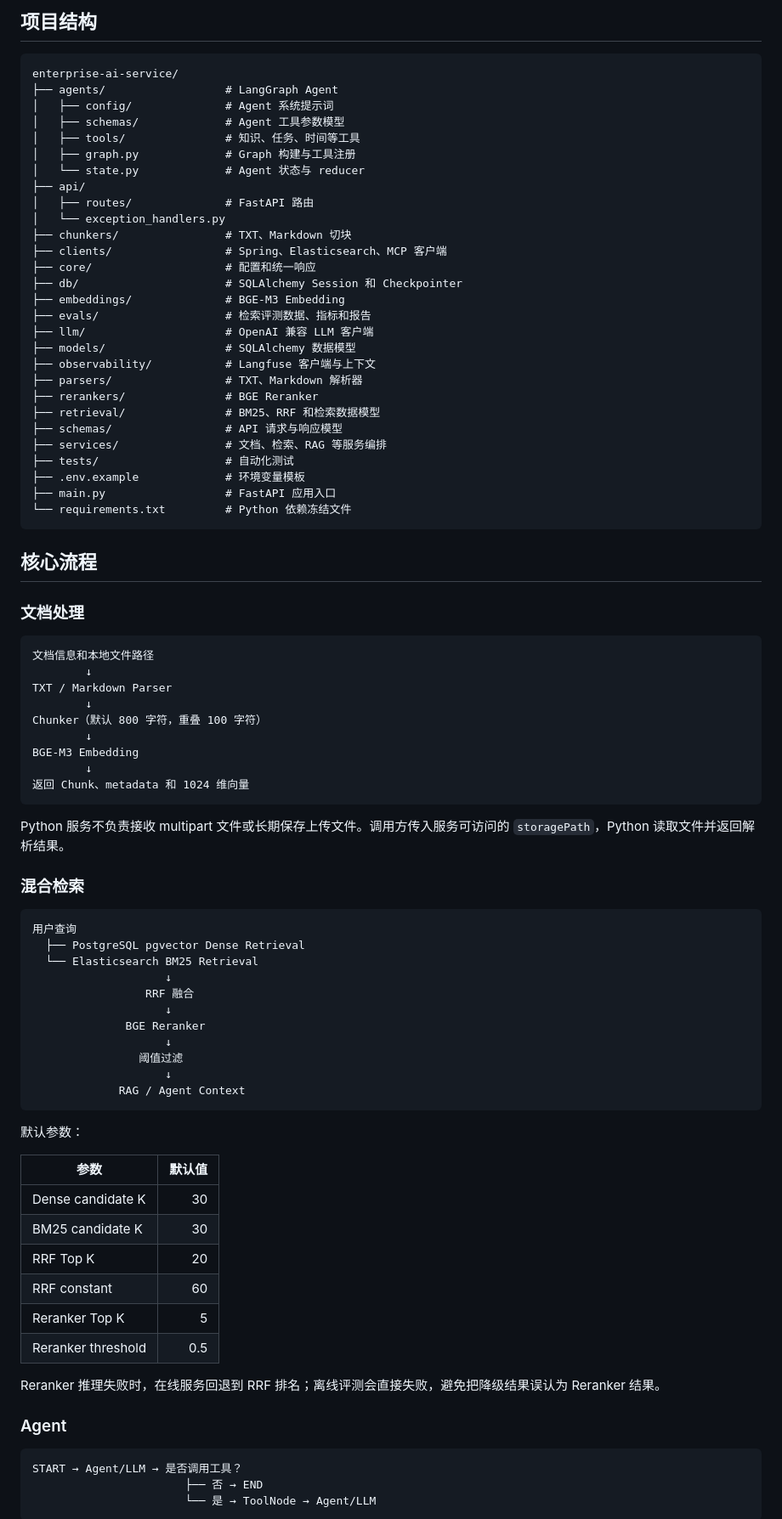
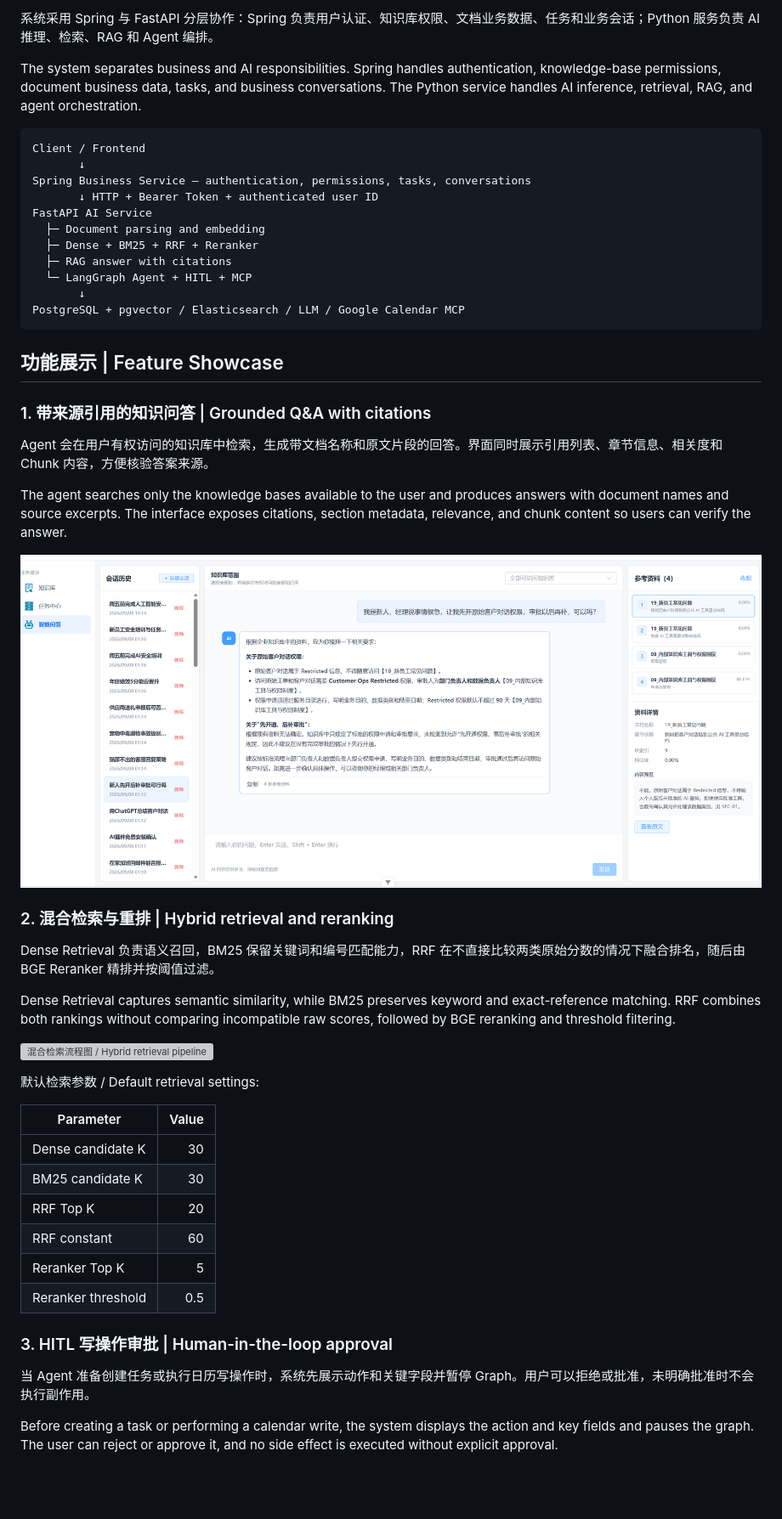
Before and after one commit to na-zu-na/enterprise-ai-service, a Markdown page: README.md, the part around the change printed below. Shown: that part at 85% size. Drawn GitHub-style; pictures changed too: pics/rag检索.png (added); blank space fills up the shorter version; grey boxes are pictures that could not be loaded.

````diff
--- a/README.md
+++ b/README.md
@@ -40,74 +23,43 @@
 
-## 项目结构
+系统采用 Spring 与 FastAPI 分层协作：Spring 负责用户认证、知识库权限、文档业务数据、任务和业务会话；Python 服务负责 AI 推理、检索、RAG 和 Agent 编排。
+
+The system separates business and AI responsibilities. Spring handles authentication, knowledge-base permissions, document business data, tasks, and business conversations. The Python service handles AI inference, retrieval, RAG, and agent orchestration.
 
 ```text
-enterprise-ai-service/
-├── agents/                  # LangGraph Agent
-│   ├── config/              # Agent 系统提示词
-│   ├── schemas/             # Agent 工具参数模型
-│   ├── tools/               # 知识、任务、时间等工具
-│   ├── graph.py             # Graph 构建与工具注册
-│   └── state.py             # Agent 状态与 reducer
-├── api/
-│   ├── routes/              # FastAPI 路由
-│   └── exception_handlers.py
-├── chunkers/                # TXT、Markdown 切块
-├── clients/                 # Spring、Elasticsearch、MCP 客户端
-├── core/                    # 配置和统一响应
-├── db/                      # SQLAlchemy Session 和 Checkpointer
-├── embeddings/              # BGE-M3 Embedding
-├── evals/                   # 检索评测数据、指标和报告
-├── llm/                     # OpenAI 兼容 LLM 客户端
-├── models/                  # SQLAlchemy 数据模型
-├── observability/           # Langfuse 客户端与上下文
-├── parsers/                 # TXT、Markdown 解析器
-├── rerankers/               # BGE Reranker
-├── retrieval/               # BM25、RRF 和检索数据模型
-├── schemas/                 # API 请求与响应模型
-├── services/                # 文档、检索、RAG 等服务编排
-├── tests/                   # 自动化测试
-├── .env.example             # 环境变量模板
-├── main.py                  # FastAPI 应用入口
-└── requirements.txt         # Python 依赖冻结文件
+Client / Frontend
+       ↓
+Spring Business Service — authentication, permissions, tasks, conversations
+       ↓ HTTP + Bearer Token + authenticated user ID
+FastAPI AI Service
+  ├─ Document parsing and embedding
+  ├─ Dense + BM25 + RRF + Reranker
+  ├─ RAG answer with citations
+  └─ LangGraph Agent + HITL + MCP
+       ↓
+PostgreSQL + pgvector / Elasticsearch / LLM / Google Calendar MCP
 ```
 
-## 核心流程
+## 功能展示 | Feature Showcase
 
-### 文档处理
+### 1. 带来源引用的知识问答 | Grounded Q&A with citations
 
-```text
-文档信息和本地文件路径
-        ↓
-TXT / Markdown Parser
-        ↓
-Chunker（默认 800 字符，重叠 100 字符）
-        ↓
-BGE-M3 Embedding
-        ↓
-返回 Chunk、metadata 和 1024 维向量
-```
+Agent 会在用户有权访问的知识库中检索，生成带文档名称和原文片段的回答。界面同时展示引用列表、章节信息、相关度和 Chunk 内容，方便核验答案来源。
 
-Python 服务不负责接收 multipart 文件或长期保存上传文件。调用方传入服务可访问的 `storagePath`，Python 读取文件并返回解析结果。
+The agent searches only the knowledge bases available to the user and produces answers with document names and source excerpts. The interface exposes citations, section metadata, relevance, and chunk content so users can verify the answer.
 
-### 混合检索
+![RAG 检索与引用展示 / RAG retrieval and citation UI](pics/rag检索.png)
 
-```text
-用户查询
-  ├── PostgreSQL pgvector Dense Retrieval
-  └── Elasticsearch BM25 Retrieval
-                    ↓
-                 RRF 融合
-                    ↓
-              BGE Reranker
-                    ↓
-                阈值过滤
-                    ↓
-             RAG / Agent Context
-```
+### 2. 混合检索与重排 | Hybrid retrieval and reranking
 
-默认参数：
+Dense Retrieval 负责语义召回，BM25 保留关键词和编号匹配能力，RRF 在不直接比较两类原始分数的情况下融合排名，随后由 BGE Reranker 精排并按阈值过滤。
 
-| 参数 | 默认值 |
+Dense Retrieval captures semantic similarity, while BM25 preserves keyword and exact-reference matching. RRF combines both rankings without comparing incompatible raw scores, followed by BGE reranking and threshold filtering.
+
+![混合检索流程图 / Hybrid retrieval pipeline](pics/混合检索.png)
+
+默认检索参数 / Default retrieval settings:
+
+| Parameter | Value |
 |---|---:|
 | Dense candidate K | 30 |
 | BM25 candidate K | 30 |
@@ -116,13 +68,9 @@ Python 服务不负责接收 multipart 文件或长期保存上传文件。调
 | Reranker Top K | 5 |
 | Reranker threshold | 0.5 |
 
-Reranker 推理失败时，在线服务回退到 RRF 排名；离线评测会直接失败，避免把降级结果误认为 Reranker 结果。
+### 3. HITL 写操作审批 | Human-in-the-loop approval
 
-### Agent
+当 Agent 准备创建任务或执行日历写操作时，系统先展示动作和关键字段并暂停 Graph。用户可以拒绝或批准，未明确批准时不会执行副作用。
 
-```text
-START → Agent/LLM → 是否调用工具？
-                       ├── 否 → END
-                       └── 是 → ToolNode → Agent/LLM
-```
+Before creating a task or performing a calendar write, the system displays the action and key fields and pauses the graph. The user can reject or approve it, and no side effect is executed without explicit approval.
 
````
Also changed, not shown: other parts of README.md (+140 -230 lines), pics/HITL.png (added), pics/创建任务结果.png (added), 5 other files.
